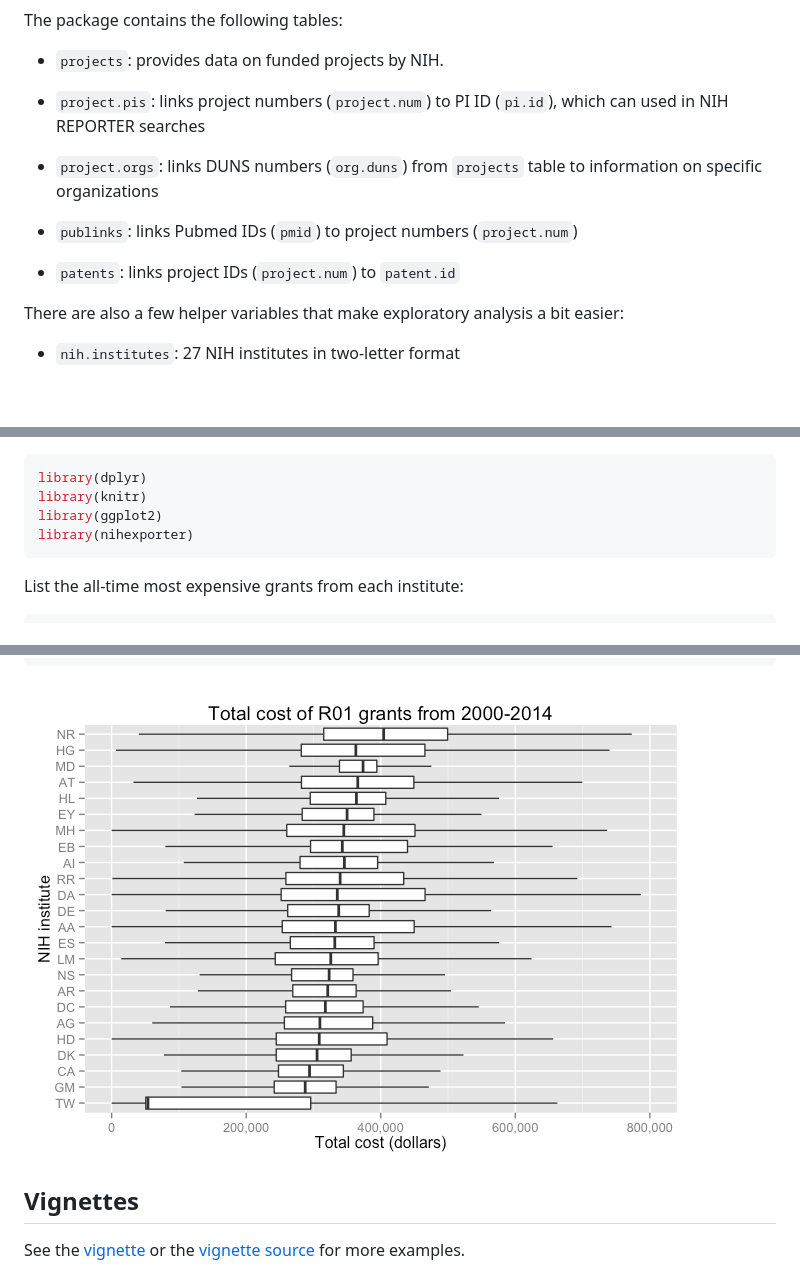
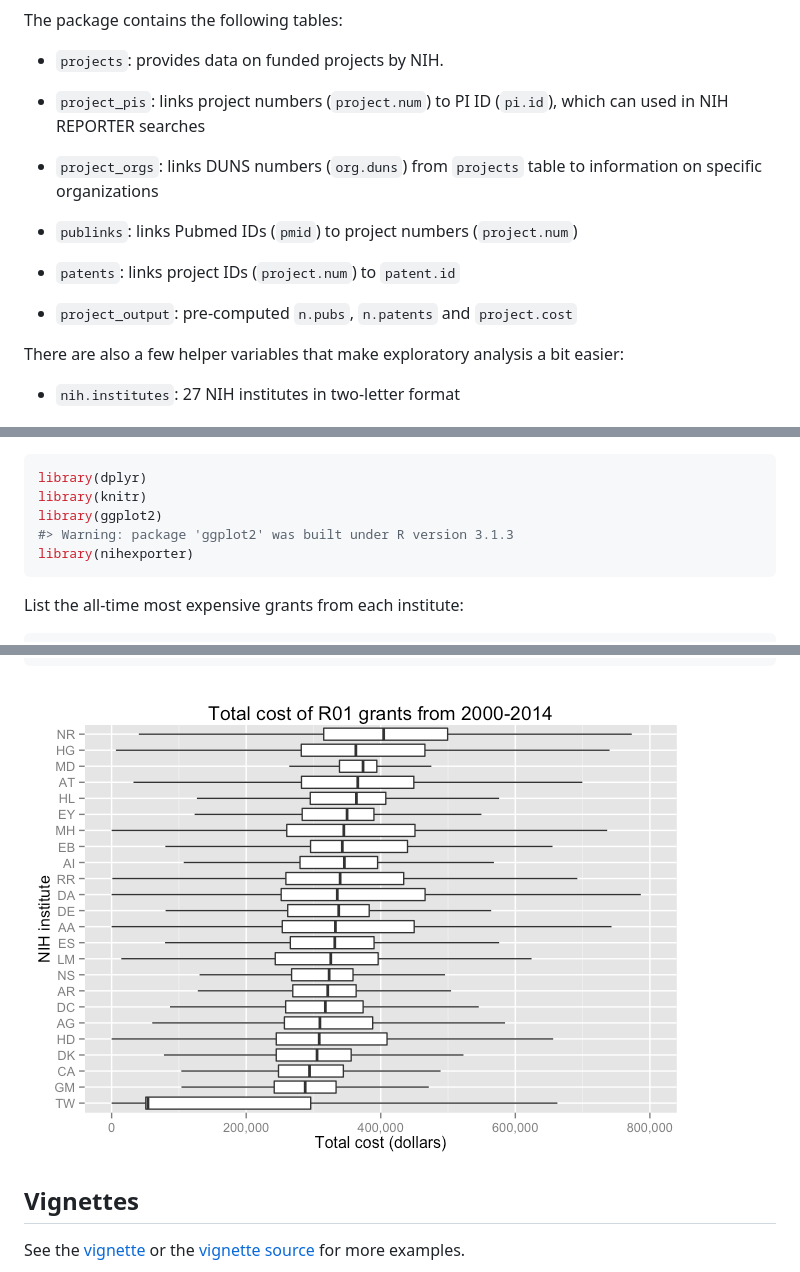
Before and after one commit to rnabioco/nihexporter, a Markdown page: README.md, 3 parts joined by grey strips. Drawn GitHub-style; pictures changed too: README-plot_grant_costs-1.png (added); blank space fills up the shorter version.

Commit message:
updates to data tables; prop to vignette, docs. ready for v0.5 tag

````diff
--- a/README.md
+++ b/README.md
@@ -11,13 +11,15 @@ The package contains the following tables:
 
 -   `projects`: provides data on funded projects by NIH.
 
--   `project.pis`: links project numbers (`project.num`) to PI ID (`pi.id`), which can used in NIH REPORTER searches
+-   `project_pis`: links project numbers (`project.num`) to PI ID (`pi.id`), which can used in NIH REPORTER searches
 
--   `project.orgs`: links DUNS numbers (`org.duns`) from `projects` table to information on specific organizations
+-   `project_orgs`: links DUNS numbers (`org.duns`) from `projects` table to information on specific organizations
 
 -   `publinks`: links Pubmed IDs (`pmid`) to project numbers (`project.num`)
 
 -   `patents`: links project IDs (`project.num`) to `patent.id`
+
+-   `project_output`: pre-computed `n.pubs`, `n.patents` and `project.cost`
 
 There are also a few helper variables that make exploratory analysis a bit easier:
 
@@ -44,6 +46,7 @@ Examples
 library(dplyr)
 library(knitr)
 library(ggplot2)
+#> Warning: package 'ggplot2' was built under R version 3.1.3
 library(nihexporter)
 ```
 
@@ -93,7 +96,7 @@ grant.costs %>%
   ggtitle('Total cost of R01 grants from 2000-2014')
 ```
 
-![](README-plot.grant.costs-1.png)
+![](README-plot_grant_costs-1.png)
 
 Vignettes
 ---------
````
Also changed, not shown: NEWS.md (+12 -1 lines), 17 other files.
